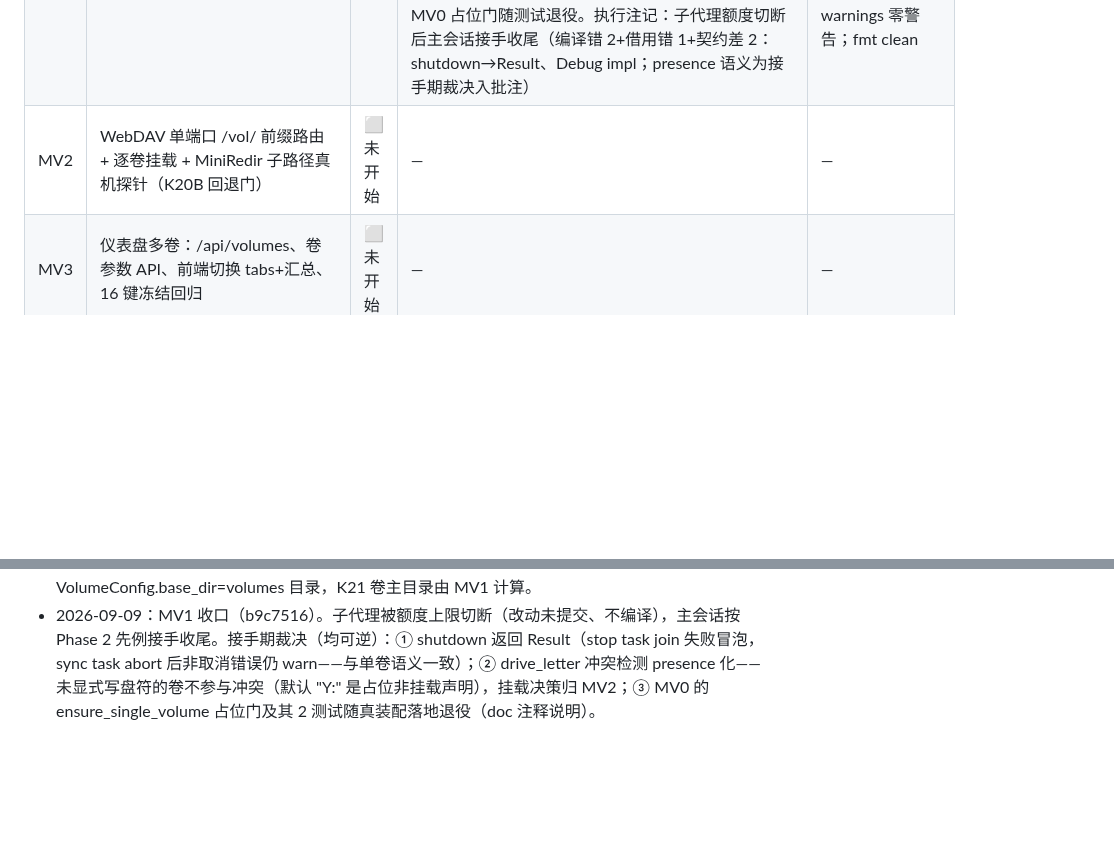
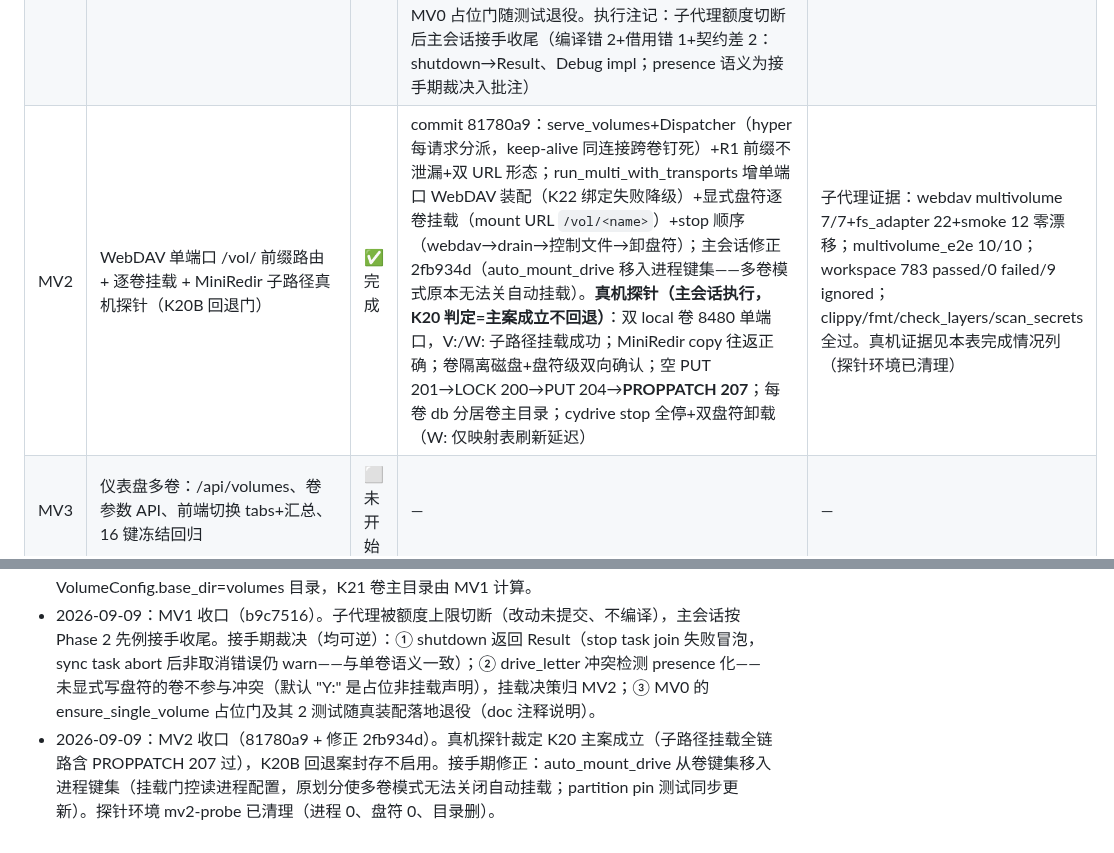
Before and after one commit to viccom/rs-cloudfs, a Markdown page: docs/tracking/phase2-5.md, 2 parts joined by grey strips. Drawn GitHub-style; blank space fills up the shorter version.

Commit message:
docs(phase2-5): tracker MV2 closed - K20 main plan upheld by real-machine probe

```diff
--- a/docs/tracking/phase2-5.md
+++ b/docs/tracking/phase2-5.md
@@ -8,7 +8,7 @@
 |---|---|---|---|---|
 | MV0 | 配置与发现：volumes_dir 键、卷文件解析（键分类/卷名/互斥/冲突校验）、cli discover 接线 | ✅ 完成 | commit 02ae147：键二分（PROCESS 6/VOLUME 29）+VolumeConfig/discover_volumes/load_volumes/混用检测+DiscoveredConfig{Single,Multi}（Multi 进 run 得 MV1 明确错误）；新测试 25（core 17+cli 8），22 真红→绿+3 声明性 | 两 crate 454 passed/0 failed（基线 429 零漂移）；clippy 0 警告；fmt clean；check_layers OK 11 manifests；scan_secrets OK |
 | MV1 | Registry 装配核心：VolumeRegistry、run 多卷循环、RunHandle 聚合、失败可见降级、session/baidu 基准目录 | ✅ 完成 | commit b9c7516：VolumeRegistry/VolumeRuntime/VolumeStatus（K22 降级+全败 Err）；run_multi_with_transports 测试注入面（K21 卷主目录/K25 单 stop gate+进程控制面/K26 逐卷 sync）；telegram session 与 baidu sessions_dir 跟随注入基准；单卷流程 run_single_volume/connect_telegram_volume 原样抽出；盘符冲突 presence 化（未声明不参战，K27）；MV0 占位门随测试退役。执行注记：子代理额度切断后主会话接手收尾（编译错 2+借用错 1+契约差 2：shutdown→Result、Debug impl；presence 语义为接手期裁决入批注） | workspace 770 passed/0 failed（741+25+6−2 账目吻合）；multivolume_e2e 6/6；clippy -D warnings 零警告；fmt clean |
-| MV2 | WebDAV 单端口 /vol/<name> 前缀路由 + 逐卷挂载 + MiniRedir 子路径真机探针（K20B 回退门） | ⬜ 未开始 | — | — |
+| MV2 | WebDAV 单端口 /vol/<name> 前缀路由 + 逐卷挂载 + MiniRedir 子路径真机探针（K20B 回退门） | ✅ 完成 | commit 81780a9：serve_volumes+Dispatcher（hyper 每请求分派，keep-alive 同连接跨卷钉死）+R1 前缀不泄漏+双 URL 形态；run_multi_with_transports 增单端口 WebDAV 装配（K22 绑定失败降级）+显式盘符逐卷挂载（mount URL `/vol/<name>`）+stop 顺序（webdav→drain→控制文件→卸盘符）；主会话修正 2fb934d（auto_mount_drive 移入进程键集——多卷模式原本无法关自动挂载）。**真机探针（主会话执行，K20 判定=主案成立不回退）**：双 local 卷 8480 单端口，V:/W: 子路径挂载成功；MiniRedir copy 往返正确；卷隔离磁盘+盘符级双向确认；空 PUT 201→LOCK 200→PUT 204→**PROPPATCH 207**；每卷 db 分居卷主目录；cydrive stop 全停+双盘符卸载（W: 仅映射表刷新延迟） | 子代理证据：webdav multivolume 7/7+fs_adapter 22+smoke 12 零漂移；multivolume_e2e 10/10；workspace 783 passed/0 failed/9 ignored；clippy/fmt/check_layers/scan_secrets 全过。真机证据见本表完成情况列（探针环境已清理） |
 | MV3 | 仪表盘多卷：/api/volumes、卷参数 API、前端切换 tabs+汇总、16 键冻结回归 | ⬜ 未开始 | — | — |
 | MV4 | CLI 运维面（volumes/doctor/status/setup）+ 文档联动 + K 裁决入档 | ⬜ 未开始 | — | — |
 | MV5 | E2E 硬验收（单进程三卷真机 V/Y/Z）+ 清理 + merge/push 收口 | ⬜ 未开始 | — | — |
@@ -18,3 +18,4 @@
 - 2026-09-08：Phase 2.5 立项。研究两轮（PCFS 实例模型 + 本仓装配面盘点）完成，计划与跟踪单落盘。
 - 2026-09-09：MV0 收口（02ae147）。取舍：validate 多卷分支落 discover/load 组合链而非 CyDriveConfig::validate()（IO/presence 语义）；卷语义校验（凭据链后）留 MV1；VolumeConfig.base_dir=volumes 目录，K21 卷主目录由 MV1 计算。
 - 2026-09-09：MV1 收口（b9c7516）。子代理被额度上限切断（改动未提交、不编译），主会话按 Phase 2 先例接手收尾。接手期裁决（均可逆）：① shutdown 返回 Result（stop task join 失败冒泡，sync task abort 后非取消错误仍 warn——与单卷语义一致）；② drive_letter 冲突检测 presence 化——未显式写盘符的卷不参与冲突（默认 "Y:" 是占位非挂载声明），挂载决策归 MV2；③ MV0 的 ensure_single_volume 占位门及其 2 测试随真装配落地退役（doc 注释说明）。
+- 2026-09-09：MV2 收口（81780a9 + 修正 2fb934d）。真机探针裁定 K20 主案成立（子路径挂载全链路含 PROPPATCH 207 过），K20B 回退案封存不启用。接手期修正：auto_mount_drive 从卷键集移入进程键集（挂载门控读进程配置，原划分使多卷模式无法关闭自动挂载；partition pin 测试同步更新）。探针环境 mv2-probe 已清理（进程 0、盘符 0、目录删）。
```
